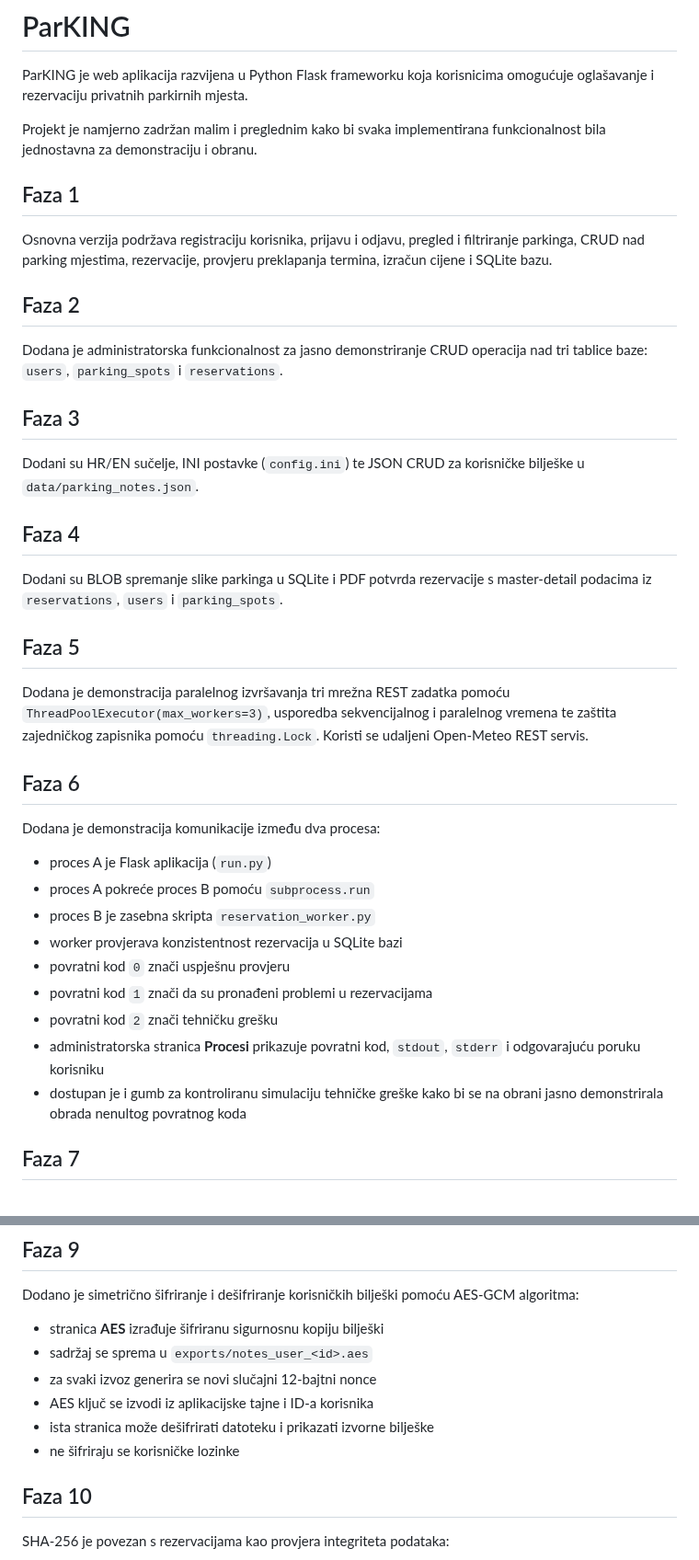
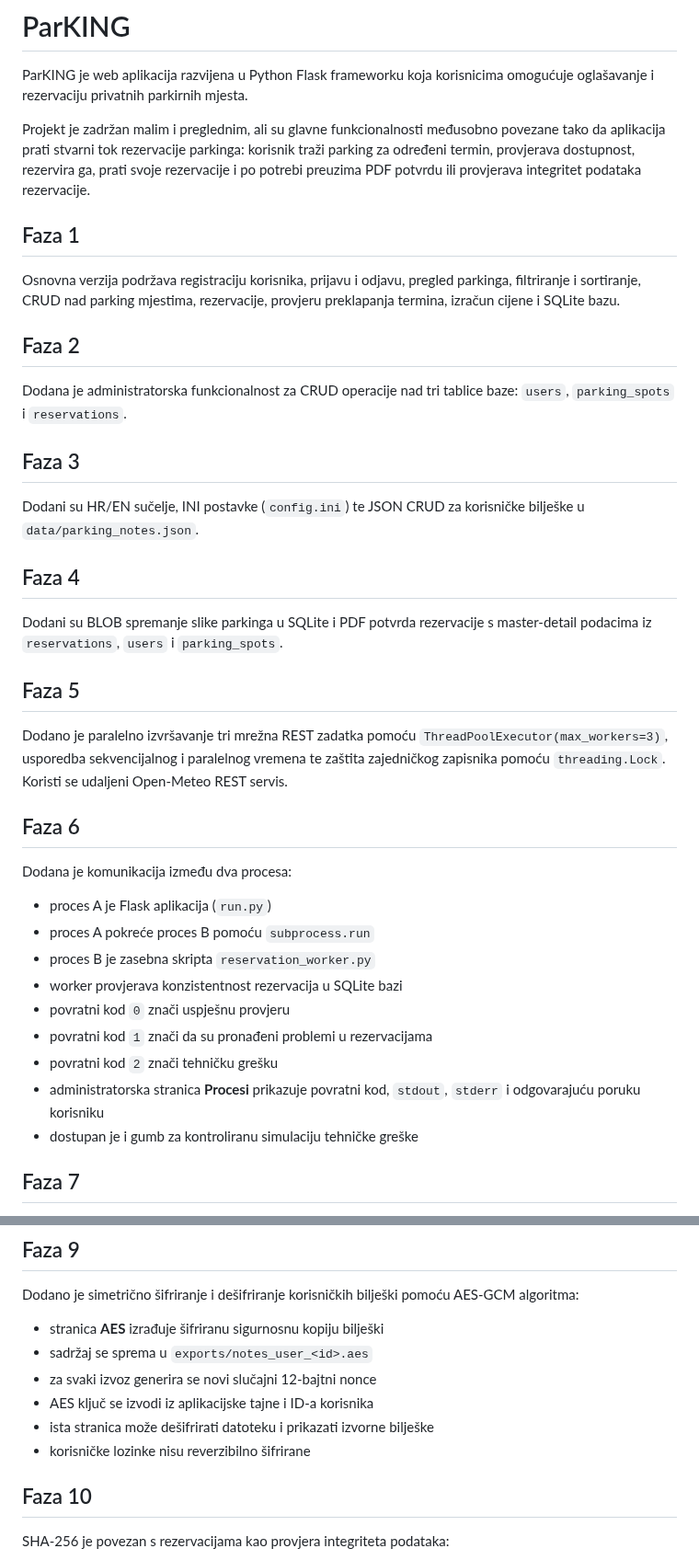
Before and after one commit to HeadshotFTW/ParKING, a Markdown page: README.md, 2 parts joined by grey strips. Shown at 92% size. Drawn GitHub-style.

```diff
--- a/README.md
+++ b/README.md
@@ -2,15 +2,15 @@
 
 ParKING je web aplikacija razvijena u Python Flask frameworku koja korisnicima omogućuje oglašavanje i rezervaciju privatnih parkirnih mjesta.
 
-Projekt je namjerno zadržan malim i preglednim kako bi svaka implementirana funkcionalnost bila jednostavna za demonstraciju i obranu.
+Projekt je zadržan malim i preglednim, ali su glavne funkcionalnosti međusobno povezane tako da aplikacija prati stvarni tok rezervacije parkinga: korisnik traži parking za određeni termin, provjerava dostupnost, rezervira ga, prati svoje rezervacije i po potrebi preuzima PDF potvrdu ili provjerava integritet podataka rezervacije.
 
 ## Faza 1
 
-Osnovna verzija podržava registraciju korisnika, prijavu i odjavu, pregled i filtriranje parkinga, CRUD nad parking mjestima, rezervacije, provjeru preklapanja termina, izračun cijene i SQLite bazu.
+Osnovna verzija podržava registraciju korisnika, prijavu i odjavu, pregled parkinga, filtriranje i sortiranje, CRUD nad parking mjestima, rezervacije, provjeru preklapanja termina, izračun cijene i SQLite bazu.
 
 ## Faza 2
 
-Dodana je administratorska funkcionalnost za jasno demonstriranje CRUD operacija nad tri tablice baze: `users`, `parking_spots` i `reservations`.
+Dodana je administratorska funkcionalnost za CRUD operacije nad tri tablice baze: `users`, `parking_spots` i `reservations`.
 
 ## Faza 3
 
@@ -22,11 +22,11 @@ Dodani su BLOB spremanje slike parkinga u SQLite i PDF potvrda rezervacije s mas
 
 ## Faza 5
 
-Dodana je demonstracija paralelnog izvršavanja tri mrežna REST zadatka pomoću `ThreadPoolExecutor(max_workers=3)`, usporedba sekvencijalnog i paralelnog vremena te zaštita zajedničkog zapisnika pomoću `threading.Lock`. Koristi se udaljeni Open-Meteo REST servis.
+Dodano je paralelno izvršavanje tri mrežna REST zadatka pomoću `ThreadPoolExecutor(max_workers=3)`, usporedba sekvencijalnog i paralelnog vremena te zaštita zajedničkog zapisnika pomoću `threading.Lock`. Koristi se udaljeni Open-Meteo REST servis.
 
 ## Faza 6
 
-Dodana je demonstracija komunikacije između dva procesa:
+Dodana je komunikacija između dva procesa:
 
 - proces A je Flask aplikacija (`run.py`)
 - proces A pokreće proces B pomoću `subprocess.run`
@@ -36,7 +36,7 @@ Dodana je demonstracija komunikacije između dva procesa:
 - povratni kod `1` znači da su pronađeni problemi u rezervacijama
 - povratni kod `2` znači tehničku grešku
 - administratorska stranica **Procesi** prikazuje povratni kod, `stdout`, `stderr` i odgovarajuću poruku korisniku
-- dostupan je i gumb za kontroliranu simulaciju tehničke greške kako bi se na obrani jasno demonstrirala obrada nenultog povratnog koda
+- dostupan je i gumb za kontroliranu simulaciju tehničke greške
 
 ## Faza 7
 
@@ -57,7 +57,7 @@ Dodano je simetrično šifriranje i dešifriranje korisničkih bilješki pomoću
 - za svaki izvoz generira se novi slučajni 12-bajtni nonce
 - AES ključ se izvodi iz aplikacijske tajne i ID-a korisnika
 - ista stranica može dešifrirati datoteku i prikazati izvorne bilješke
-- ne šifriraju se korisničke lozinke
+- korisničke lozinke nisu reverzibilno šifrirane
 
 ## Faza 10
 
```
Also changed, not shown: other parts of README.md (+32 -0 lines).
